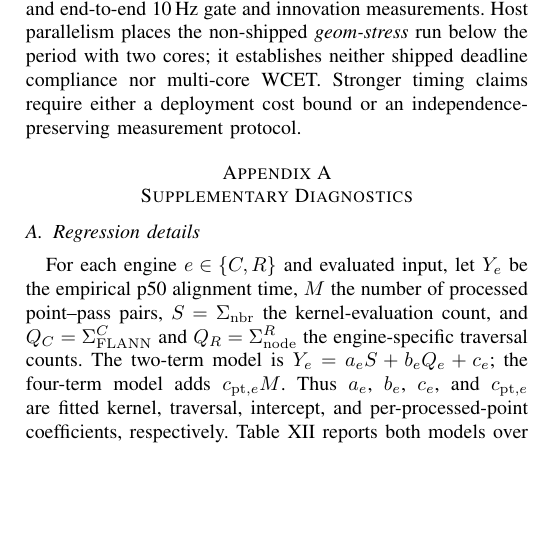
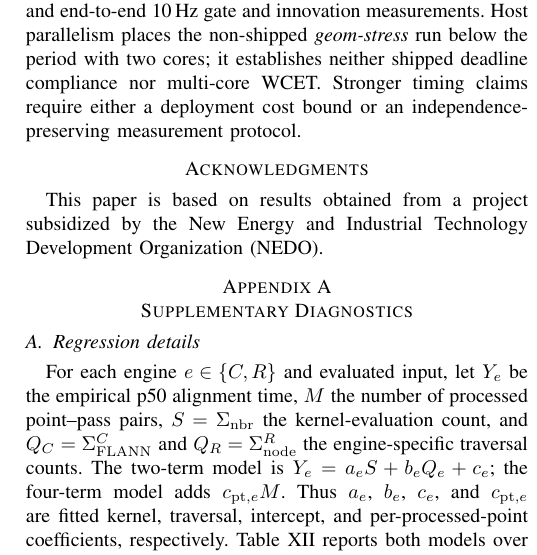
Before and after one commit to ytakano/autoware_workspace, a LaTeX paper (paper/main.tex): part of one column of page 14 of 15, cut so that both start at the same text, the shorter picture padded with empty space. Compiled offline with pdfLaTeX.

```diff
--- a/paper/main.tex
+++ b/paper/main.tex
@@ -98,6 +98,11 @@
 \input{sections/06-threats}
 \input{sections/07-related}
 \input{sections/08-conclusion}
+
+\section*{Acknowledgments}
+
+This paper is based on results obtained from a project subsidized by the New Energy and Industrial Technology Development Organization (NEDO).
+
 \input{sections/09-appendix}
 
 \bibliographystyle{IEEEtran}
```
Also changed, not shown: 2 other files.
